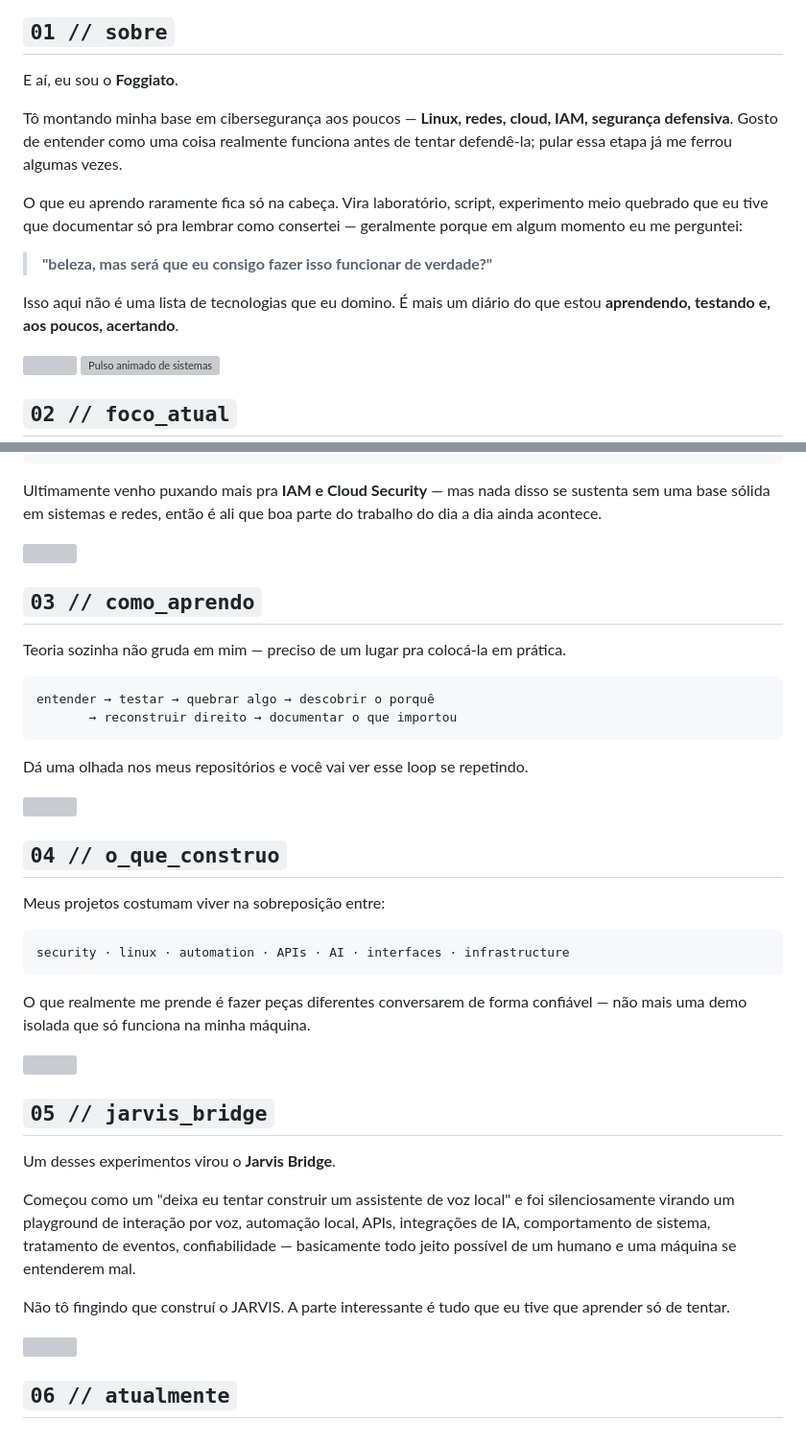
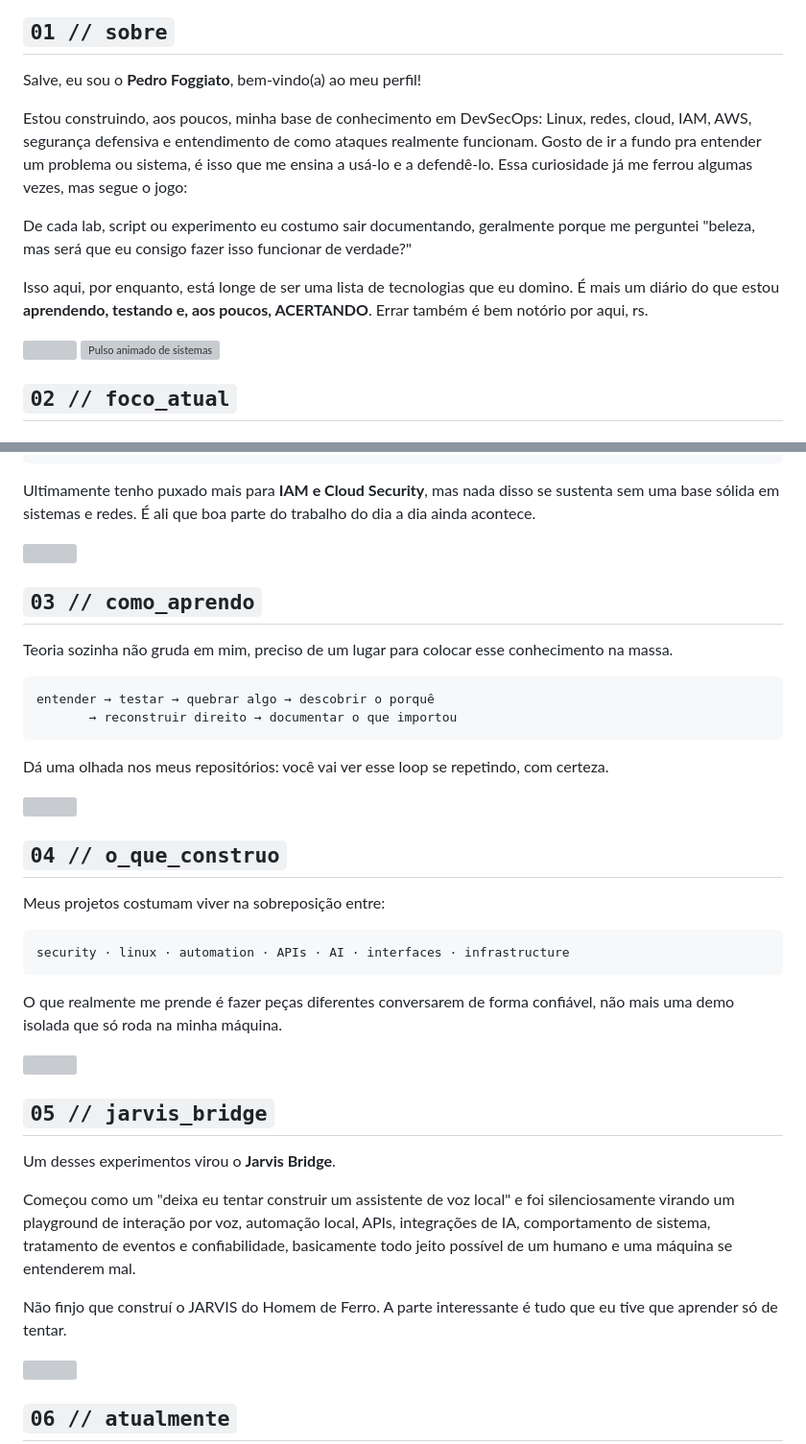
Before and after one commit to inaparente/inaparente, a Markdown page: README.pt-br.md, 2 parts joined by grey strips. Shown at 96% size. Drawn GitHub-style; grey boxes are pictures that could not be loaded.

````diff
--- a/README.pt-br.md
+++ b/README.pt-br.md
@@ -16,15 +16,13 @@
 
 ## `01 // sobre`
 
-E aí, eu sou o **Foggiato**.
+Salve, eu sou o **Pedro Foggiato**, bem-vindo(a) ao meu perfil!
 
-Tô montando minha base em cibersegurança aos poucos — **Linux, redes, cloud, IAM, segurança defensiva**. Gosto de entender como uma coisa realmente funciona antes de tentar defendê-la; pular essa etapa já me ferrou algumas vezes.
+Estou construindo, aos poucos, minha base de conhecimento em DevSecOps: Linux, redes, cloud, IAM, AWS, segurança defensiva e entendimento de como ataques realmente funcionam. Gosto de ir a fundo pra entender um problema ou sistema, é isso que me ensina a usá-lo e a defendê-lo. Essa curiosidade já me ferrou algumas vezes, mas segue o jogo:
 
-O que eu aprendo raramente fica só na cabeça. Vira laboratório, script, experimento meio quebrado que eu tive que documentar só pra lembrar como consertei — geralmente porque em algum momento eu me perguntei:
+De cada lab, script ou experimento eu costumo sair documentando, geralmente porque me perguntei "beleza, mas será que eu consigo fazer isso funcionar de verdade?"
 
-> **"beleza, mas será que eu consigo fazer isso funcionar de verdade?"**
-
-Isso aqui não é uma lista de tecnologias que eu domino. É mais um diário do que estou **aprendendo, testando e, aos poucos, acertando**.
+Isso aqui, por enquanto, está longe de ser uma lista de tecnologias que eu domino. É mais um diário do que estou **aprendendo, testando e, aos poucos, ACERTANDO**. Errar também é bem notório por aqui, rs.
 
 <img src="./assets/section-divider.svg" alt="" width="100%" />
 
@@ -44,20 +42,20 @@ automation
 ai_integrations
 ```
 
-Ultimamente venho puxando mais pra **IAM e Cloud Security** — mas nada disso se sustenta sem uma base sólida em sistemas e redes, então é ali que boa parte do trabalho do dia a dia ainda acontece.
+Ultimamente tenho puxado mais para **IAM e Cloud Security**, mas nada disso se sustenta sem uma base sólida em sistemas e redes. É ali que boa parte do trabalho do dia a dia ainda acontece.
 
 <img src="./assets/section-divider.svg" alt="" width="100%" />
 
 ## `03 // como_aprendo`
 
-Teoria sozinha não gruda em mim — preciso de um lugar pra colocá-la em prática.
+Teoria sozinha não gruda em mim, preciso de um lugar para colocar esse conhecimento na massa.
 
 ```text
 entender → testar → quebrar algo → descobrir o porquê
        → reconstruir direito → documentar o que importou
 ```
 
-Dá uma olhada nos meus repositórios e você vai ver esse loop se repetindo.
+Dá uma olhada nos meus repositórios: você vai ver esse loop se repetindo, com certeza.
 
 <img src="./assets/section-divider.svg" alt="" width="100%" />
 
@@ -69,7 +67,7 @@ Meus projetos costumam viver na sobreposição entre:
 security · linux · automation · APIs · AI · interfaces · infrastructure
 ```
 
-O que realmente me prende é fazer peças diferentes conversarem de forma confiável — não mais uma demo isolada que só funciona na minha máquina.
+O que realmente me prende é fazer peças diferentes conversarem de forma confiável, não mais uma demo isolada que só roda na minha máquina.
 
 <img src="./assets/section-divider.svg" alt="" width="100%" />
 
@@ -77,9 +75,9 @@ O que realmente me prende é fazer peças diferentes conversarem de forma confi
 
 Um desses experimentos virou o **Jarvis Bridge**.
 
-Começou como um "deixa eu tentar construir um assistente de voz local" e foi silenciosamente virando um playground de interação por voz, automação local, APIs, integrações de IA, comportamento de sistema, tratamento de eventos, confiabilidade — basicamente todo jeito possível de um humano e uma máquina se entenderem mal.
+Começou como um "deixa eu tentar construir um assistente de voz local" e foi silenciosamente virando um playground de interação por voz, automação local, APIs, integrações de IA, comportamento de sistema, tratamento de eventos e confiabilidade, basicamente todo jeito possível de um humano e uma máquina se entenderem mal.
 
-Não tô fingindo que construí o JARVIS. A parte interessante é tudo que eu tive que aprender só de tentar.
+Não finjo que construí o JARVIS do Homem de Ferro. A parte interessante é tudo que eu tive que aprender só de tentar.
 
 <img src="./assets/section-divider.svg" alt="" width="100%" />
 
````
Also changed, not shown: other parts of README.pt-br.md (+9 -9 lines), README.md (+19 -21 lines).
